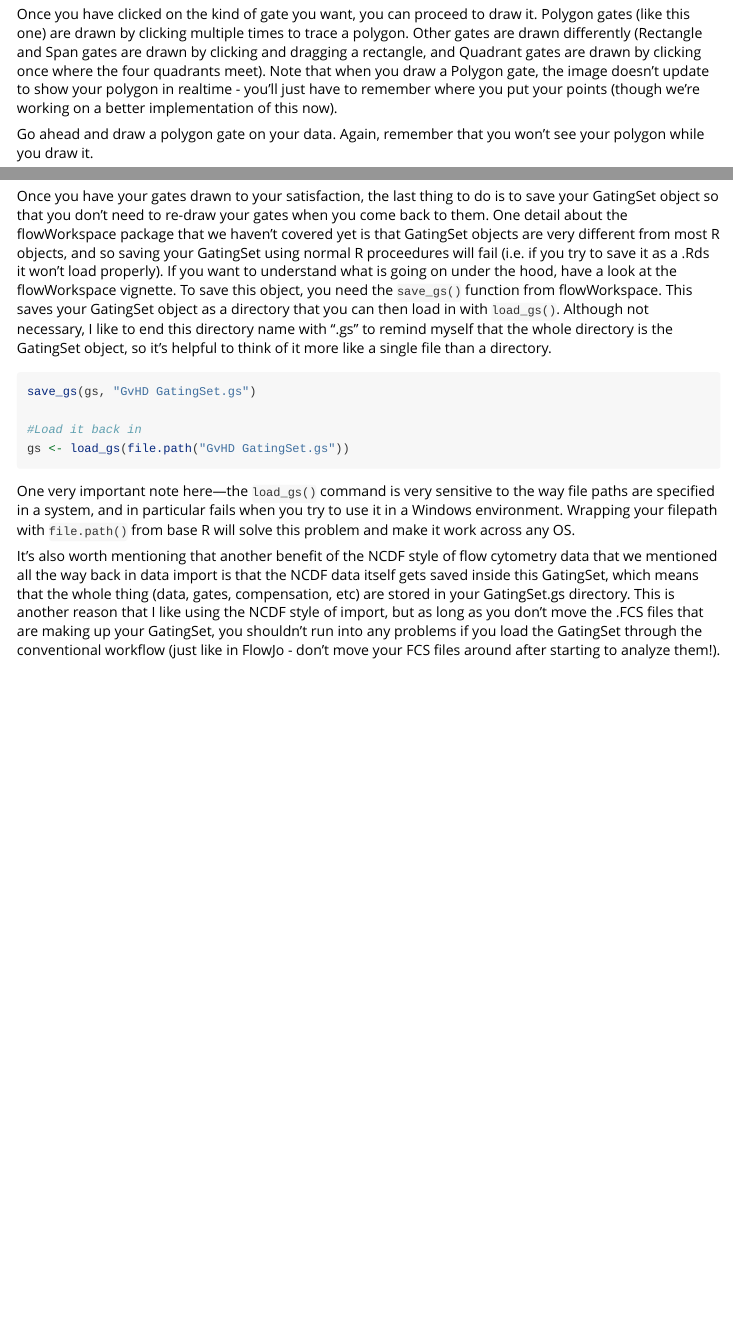
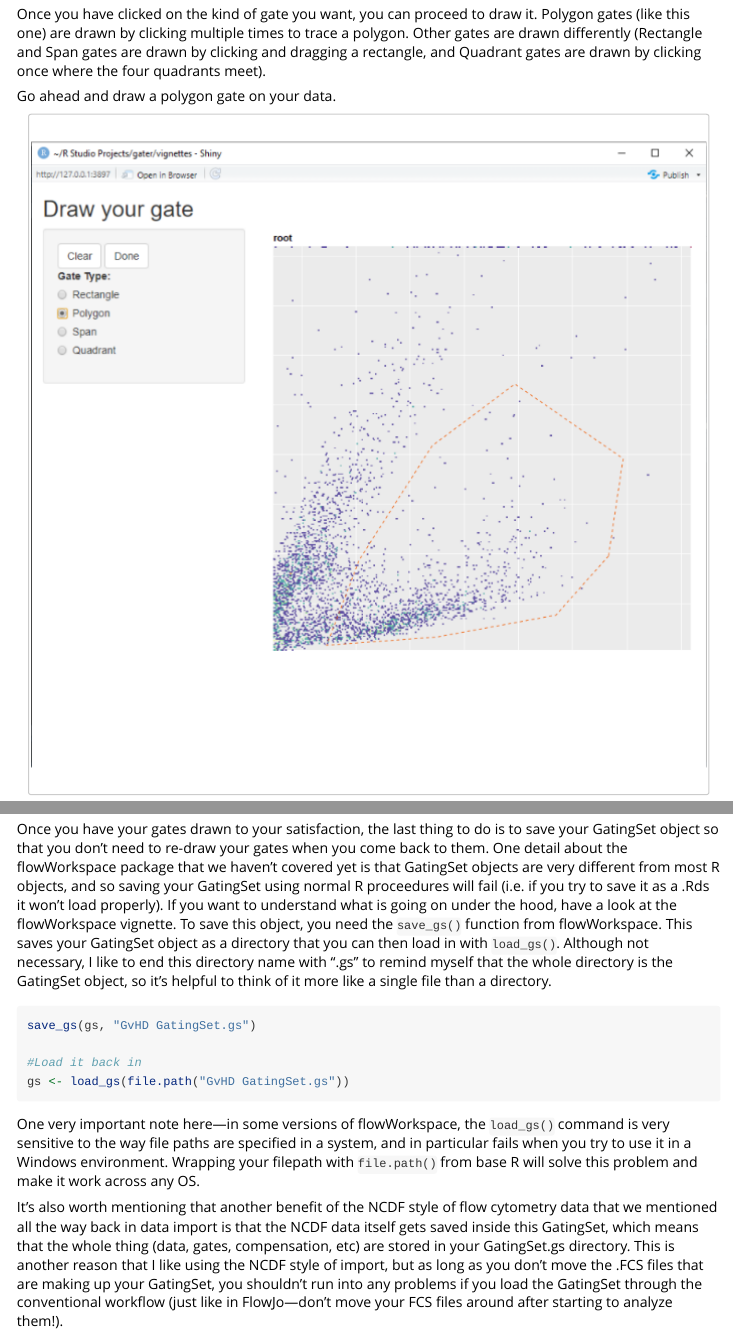
Before and after one commit to NKInstinct/flowGate, an R Markdown document (vignettes/Gater.Rmd): the page in a window 1100 px wide, from 10030 px down, and a second part further down, joined at a grey line. Rendered offline with R 4.5, knitr and Pandoc, with nearby package versions; some code elsewhere in the file could not run offline; common packages that the code uses without loading them are loaded.

Commit message:
Fixed the gating function so that polygon and quadrant gates now draw shapes! WOOOOO!!!

````diff
--- a/vignettes/Gater.Rmd
+++ b/vignettes/Gater.Rmd
@@ -491,13 +493,9 @@
 Polygon gates (like this one) are drawn by clicking multiple times to trace a
 polygon. Other gates are drawn differently (Rectangle and Span gates are drawn
 by clicking and dragging a rectangle, and Quadrant gates are drawn by clicking
-once where the four quadrants meet). Note that when you draw a Polygon gate, the
-image doesn't update to show your polygon in realtime - you'll just have to
-remember where you put your points (though we're working on a better
-implementation of this now).
+once where the four quadrants meet).
 
-Go ahead and draw a polygon gate on your data. Again, remember that you won't
-see your polygon while you draw it.
+Go ahead and draw a polygon gate on your data.
 
 ```{r echo = FALSE}
 ggdraw() + draw_image("Window2drawgate.png")
@@ -744,10 +749,11 @@
 gs <- load_gs(file.path("GvHD GatingSet.gs"))
 ```
 
-One very important note here---the `load_gs()` command is very sensitive to the
-way file paths are specified in a system, and in particular fails when you try
-to use it in a Windows environment. Wrapping your filepath with `file.path()`
-from base R will solve this problem and make it work across any OS.
+One very important note here---in some versions of flowWorkspace, the
+`load_gs()` command is very sensitive to the way file paths are specified in a
+system, and in particular fails when you try to use it in a Windows environment.
+Wrapping your filepath with `file.path()` from base R will solve this problem
+and make it work across any OS.
 
 It's also worth mentioning that another benefit of the NCDF style of flow
 cytometry data that we mentioned all the way back in data import is that the
@@ -756,7 +762,7 @@
 directory. This is another reason that I like using the NCDF style of import,
 but as long as you don't move the .FCS files that are making up your GatingSet,
 you shouldn't run into any problems if you load the GatingSet through the
-conventional workflow (just like in FlowJo - don't move your FCS files around
+conventional workflow (just like in FlowJo---don't move your FCS files around
 after starting to analyze them!).
 
 # Data Export---Images and Summary Statistics
````
Also changed, not shown: R/GateInteractive.R (+12 -0 lines), vignettes/Gater.Rmd (24 more changed lines), 2 other files.
